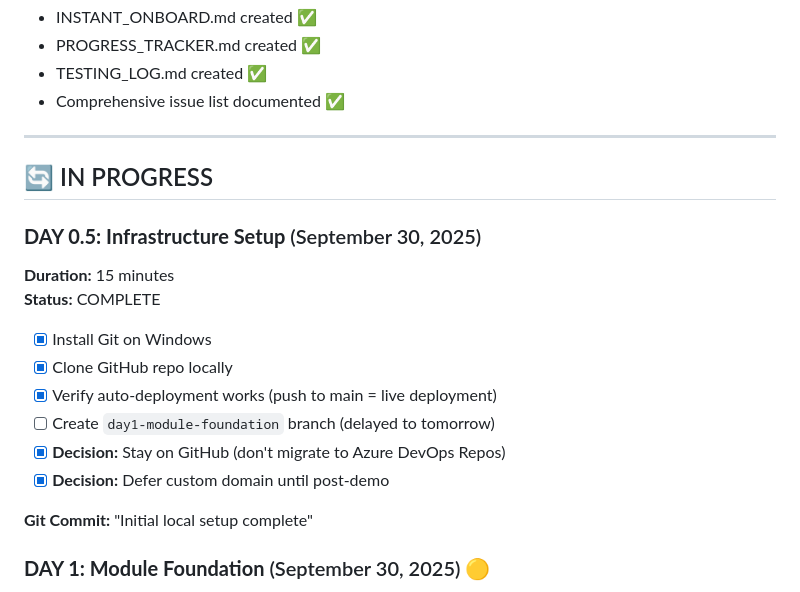
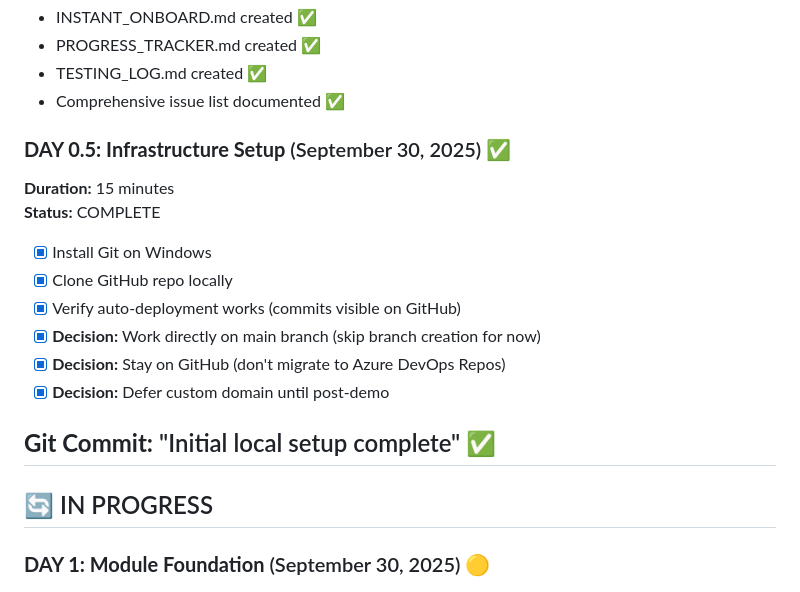
Before and after one commit to oth-rex/pataka-pal, a Markdown page: docs/PROGRESS_TRACKER.md, the part around the change. Rendered like a GitHub page.

Commit message:
Day 0.5: Infrastructure setup complete

```diff
--- a/docs/PROGRESS_TRACKER.md
+++ b/docs/PROGRESS_TRACKER.md
@@ -55,22 +55,21 @@
 - TESTING_LOG.md created ✅
 - Comprehensive issue list documented ✅
 
----
-
-## 🔄 IN PROGRESS
-
-### **DAY 0.5: Infrastructure Setup** (September 30, 2025)
+### **DAY 0.5: Infrastructure Setup** (September 30, 2025) ✅
 **Duration:** 15 minutes
 **Status:** COMPLETE
 
 - [x] Install Git on Windows
 - [x] Clone GitHub repo locally
-- [x] Verify auto-deployment works (push to main = live deployment)
-- [ ] Create `day1-module-foundation` branch (delayed to tomorrow)
+- [x] Verify auto-deployment works (commits visible on GitHub)
+- [x] **Decision:** Work directly on main branch (skip branch creation for now)
 - [x] **Decision:** Stay on GitHub (don't migrate to Azure DevOps Repos)
 - [x] **Decision:** Defer custom domain until post-demo
 
-**Git Commit:** "Initial local setup complete"
+**Git Commit:** "Initial local setup complete" ✅
+---
+
+## 🔄 IN PROGRESS
 
 ### **DAY 1: Module Foundation** (September 30, 2025) 🟡
 **Estimated Duration:** 2-3 hours
```
